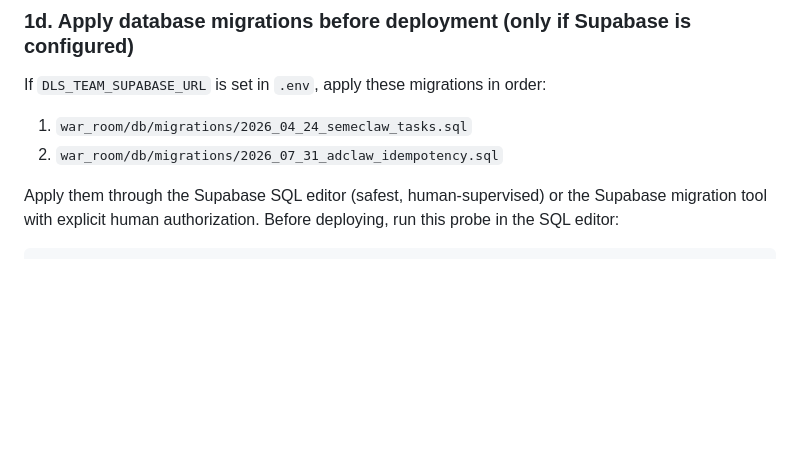
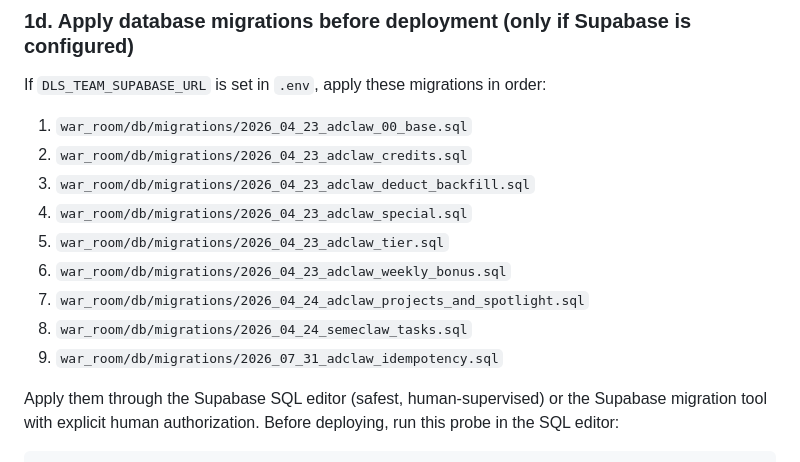
Before and after one commit to DansiDanutz/SemeClaw, a Markdown page: AGENTS.md, the part around the change. GitHub-like rendering; blank space fills up the shorter version.

Commit message:
Make fresh Supabase deployments follow the complete dependency order
The supervised runbook now applies every AdClaw schema prerequisite before the idempotency migration and its readiness probes.

Constraint: Production Supabase remains operator-controlled and cannot be migrated by CI.
Confidence: high
Scope-risk: narrow
Directive: Set the deployment acknowledgement only after all migrations and both probes succeed.
Tested: Hosted CI required on resulting head
Not-tested: Production SQL application remains operator validation

```diff
--- a/AGENTS.md
+++ b/AGENTS.md
@@ -66,8 +66,15 @@ Parse `/tmp/doctor.json`. The shape is:
 ### 1d. Apply database migrations before deployment (only if Supabase is configured)
 If `DLS_TEAM_SUPABASE_URL` is set in `.env`, apply these migrations in order:
 
-1. `war_room/db/migrations/2026_04_24_semeclaw_tasks.sql`
-2. `war_room/db/migrations/2026_07_31_adclaw_idempotency.sql`
+1. `war_room/db/migrations/2026_04_23_adclaw_00_base.sql`
+2. `war_room/db/migrations/2026_04_23_adclaw_credits.sql`
+3. `war_room/db/migrations/2026_04_23_adclaw_deduct_backfill.sql`
+4. `war_room/db/migrations/2026_04_23_adclaw_special.sql`
+5. `war_room/db/migrations/2026_04_23_adclaw_tier.sql`
+6. `war_room/db/migrations/2026_04_23_adclaw_weekly_bonus.sql`
+7. `war_room/db/migrations/2026_04_24_adclaw_projects_and_spotlight.sql`
+8. `war_room/db/migrations/2026_04_24_semeclaw_tasks.sql`
+9. `war_room/db/migrations/2026_07_31_adclaw_idempotency.sql`
 
 Apply them through the Supabase SQL editor (safest, human-supervised) or the
 Supabase migration tool with explicit human authorization. Before deploying,
```
